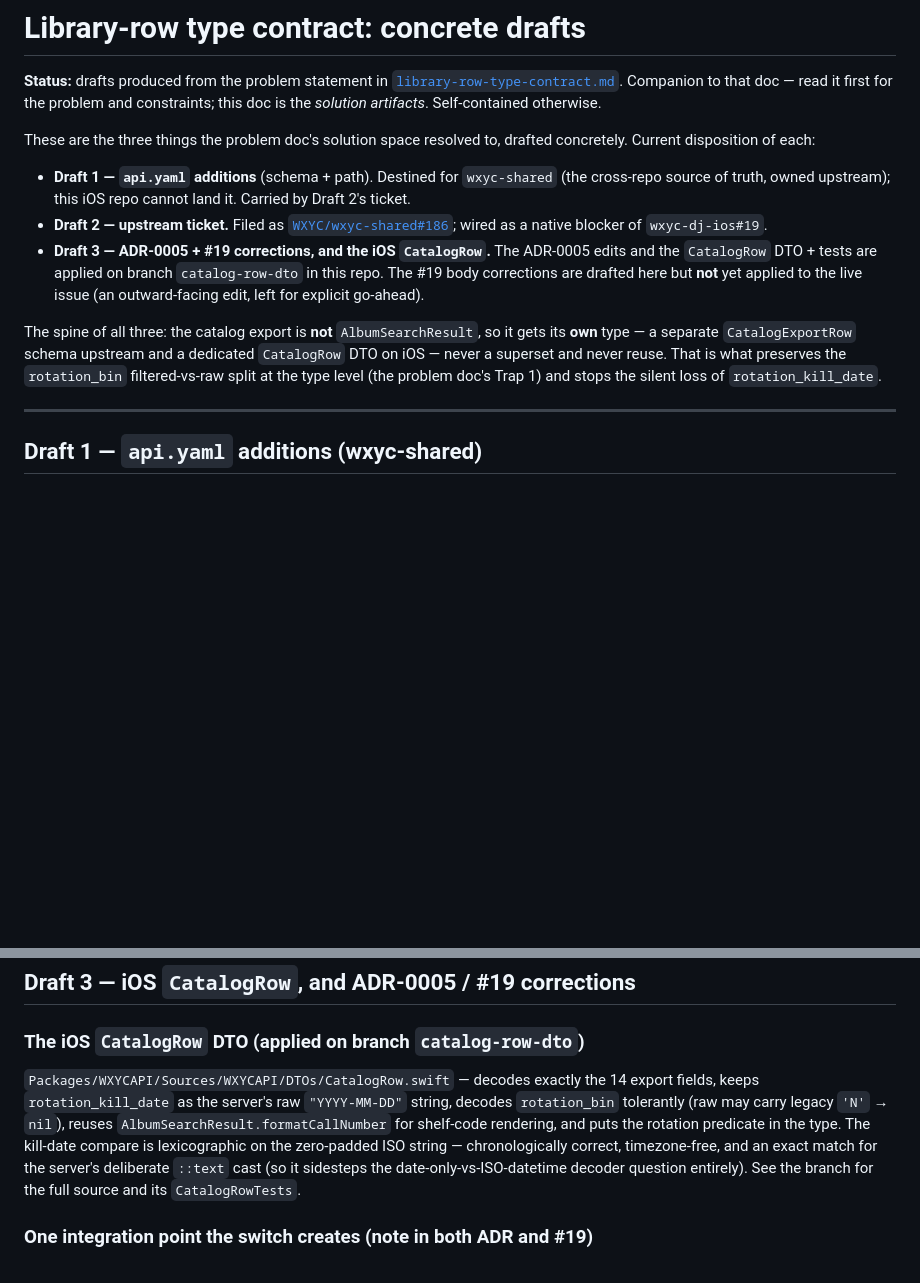
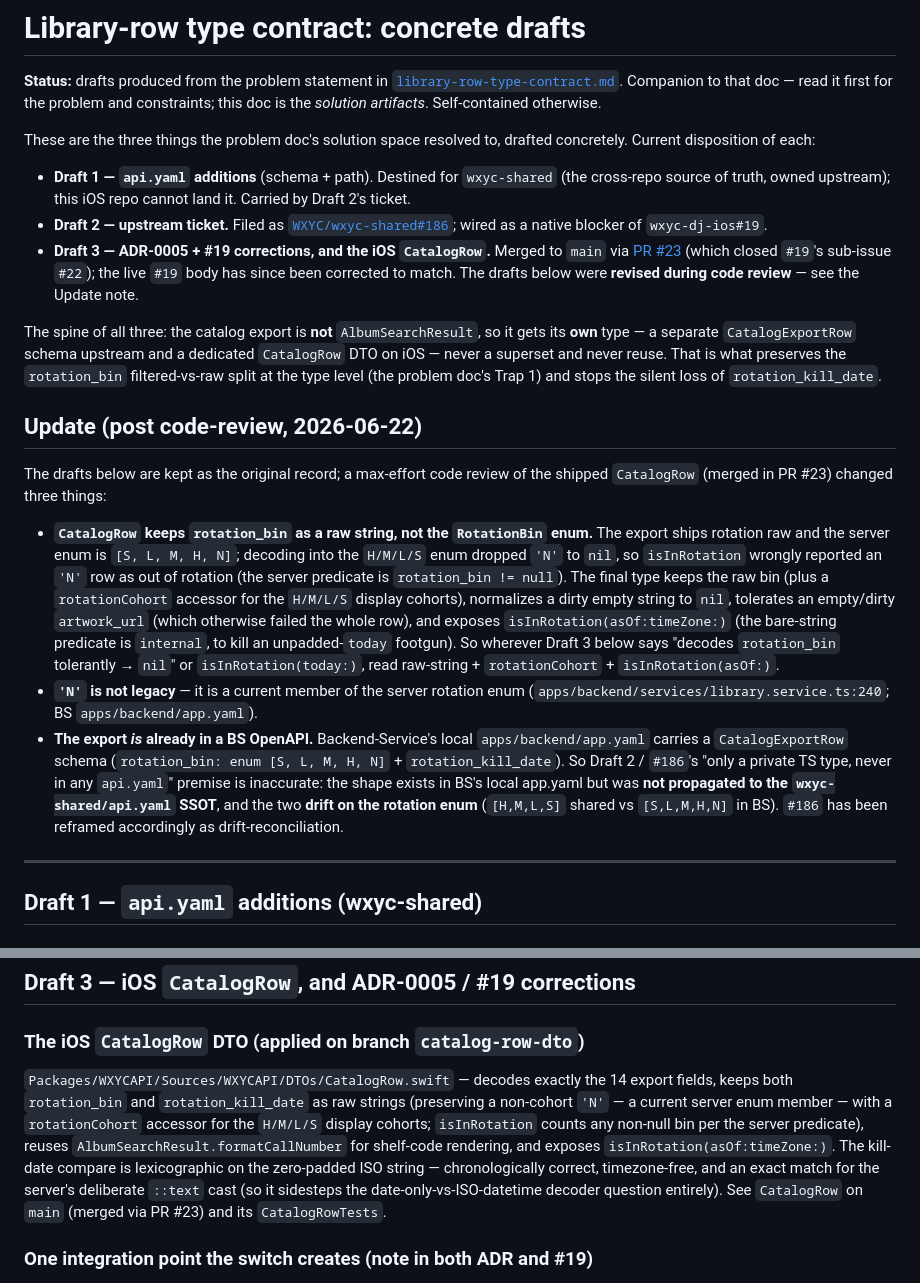
Before and after one commit to WXYC/wxyc-dj-ios, a Markdown page: docs/library-row-type-contract-drafts.md, 2 parts joined by grey strips. Rendered like a GitHub page; blank space fills up the shorter version.

Commit message:
docs: revise library-row drafts after code review (raw rotation_bin; BS app.yaml drift)
Code review of the merged CatalogRow (PR #23) superseded parts of these drafts: CatalogRow keeps rotation_bin as a raw string (preserving the current 'N' enum value) with a rotationCohort accessor and isInRotation(asOf:), not the old enum-tolerant decode. Review also found the export shape already lives in Backend-Service's local app.yaml (enum [S,L,M,H,N]) but not the wxyc-shared SSOT, and the two drift on rotation — so #186 is reframed as drift-reconciliation. Add an Update note and correct the primary CatalogRow description; the embedded Draft 2/3 text is kept as the original record under that note.

```diff
--- a/docs/library-row-type-contract-drafts.md
+++ b/docs/library-row-type-contract-drafts.md
@@ -6,9 +6,17 @@ These are the three things the problem doc's solution space resolved to, drafted
 
 - **Draft 1 — `api.yaml` additions** (schema + path). Destined for `wxyc-shared` (the cross-repo source of truth, owned upstream); this iOS repo cannot land it. Carried by Draft 2's ticket.
 - **Draft 2 — upstream ticket.** Filed as [`WXYC/wxyc-shared#186`](https://github.com/WXYC/wxyc-shared/issues/186); wired as a native blocker of `wxyc-dj-ios#19`.
-- **Draft 3 — ADR-0005 + #19 corrections, and the iOS `CatalogRow`.** The ADR-0005 edits and the `CatalogRow` DTO + tests are applied on branch `catalog-row-dto` in this repo. The #19 body corrections are drafted here but **not** yet applied to the live issue (an outward-facing edit, left for explicit go-ahead).
+- **Draft 3 — ADR-0005 + #19 corrections, and the iOS `CatalogRow`.** Merged to `main` via [PR #23](https://github.com/WXYC/wxyc-dj-ios/pull/23) (which closed `#19`'s sub-issue `#22`); the live `#19` body has since been corrected to match. The drafts below were **revised during code review** — see the Update note.
 
 The spine of all three: the catalog export is **not** `AlbumSearchResult`, so it gets its **own** type — a separate `CatalogExportRow` schema upstream and a dedicated `CatalogRow` DTO on iOS — never a superset and never reuse. That is what preserves the `rotation_bin` filtered-vs-raw split at the type level (the problem doc's Trap 1) and stops the silent loss of `rotation_kill_date`.
+
+## Update (post code-review, 2026-06-22)
+
+The drafts below are kept as the original record; a max-effort code review of the shipped `CatalogRow` (merged in PR #23) changed three things:
+
+- **`CatalogRow` keeps `rotation_bin` as a raw string, not the `RotationBin` enum.** The export ships rotation raw and the server enum is `[S, L, M, H, N]`; decoding into the `H/M/L/S` enum dropped `'N'` to `nil`, so `isInRotation` wrongly reported an `'N'` row as out of rotation (the server predicate is `rotation_bin != null`). The final type keeps the raw bin (plus a `rotationCohort` accessor for the `H/M/L/S` display cohorts), normalizes a dirty empty string to `nil`, tolerates an empty/dirty `artwork_url` (which otherwise failed the whole row), and exposes `isInRotation(asOf:timeZone:)` (the bare-string predicate is `internal`, to kill an unpadded-`today` footgun). So wherever Draft 3 below says "decodes `rotation_bin` tolerantly → `nil`" or `isInRotation(today:)`, read raw-string + `rotationCohort` + `isInRotation(asOf:)`.
+- **`'N'` is not legacy** — it is a current member of the server rotation enum (`apps/backend/services/library.service.ts:240`; BS `apps/backend/app.yaml`).
+- **The export *is* already in a BS OpenAPI.** Backend-Service's local `apps/backend/app.yaml` carries a `CatalogExportRow` schema (`rotation_bin: enum [S, L, M, H, N]` + `rotation_kill_date`). So Draft 2 / `#186`'s "only a private TS type, never in any `api.yaml`" premise is inaccurate: the shape exists in BS's local app.yaml but was **not propagated to the `wxyc-shared/api.yaml` SSOT**, and the two **drift on the rotation enum** (`[H,M,L,S]` shared vs `[S,L,M,H,N]` in BS). `#186` has been reframed accordingly as drift-reconciliation.
 
 ---
 
@@ -275,7 +283,7 @@ _(Draft 1a + 1b above; 1c if decision 3 is yes.)_
 
 ### The iOS `CatalogRow` DTO (applied on branch `catalog-row-dto`)
 
-`Packages/WXYCAPI/Sources/WXYCAPI/DTOs/CatalogRow.swift` — decodes exactly the 14 export fields, keeps `rotation_kill_date` as the server's raw `"YYYY-MM-DD"` string, decodes `rotation_bin` tolerantly (raw may carry legacy `'N'` → `nil`), reuses `AlbumSearchResult.formatCallNumber` for shelf-code rendering, and puts the rotation predicate in the type. The kill-date compare is lexicographic on the zero-padded ISO string — chronologically correct, timezone-free, and an exact match for the server's deliberate `::text` cast (so it sidesteps the date-only-vs-ISO-datetime decoder question entirely). See the branch for the full source and its `CatalogRowTests`.
+`Packages/WXYCAPI/Sources/WXYCAPI/DTOs/CatalogRow.swift` — decodes exactly the 14 export fields, keeps both `rotation_bin` and `rotation_kill_date` as raw strings (preserving a non-cohort `'N'` — a current server enum member — with a `rotationCohort` accessor for the `H/M/L/S` display cohorts; `isInRotation` counts any non-null bin per the server predicate), reuses `AlbumSearchResult.formatCallNumber` for shelf-code rendering, and exposes `isInRotation(asOf:timeZone:)`. The kill-date compare is lexicographic on the zero-padded ISO string — chronologically correct, timezone-free, and an exact match for the server's deliberate `::text` cast (so it sidesteps the date-only-vs-ISO-datetime decoder question entirely). See `CatalogRow` on `main` (merged via PR #23) and its `CatalogRowTests`.
 
 ### One integration point the switch creates (note in both ADR and #19)
 
```
